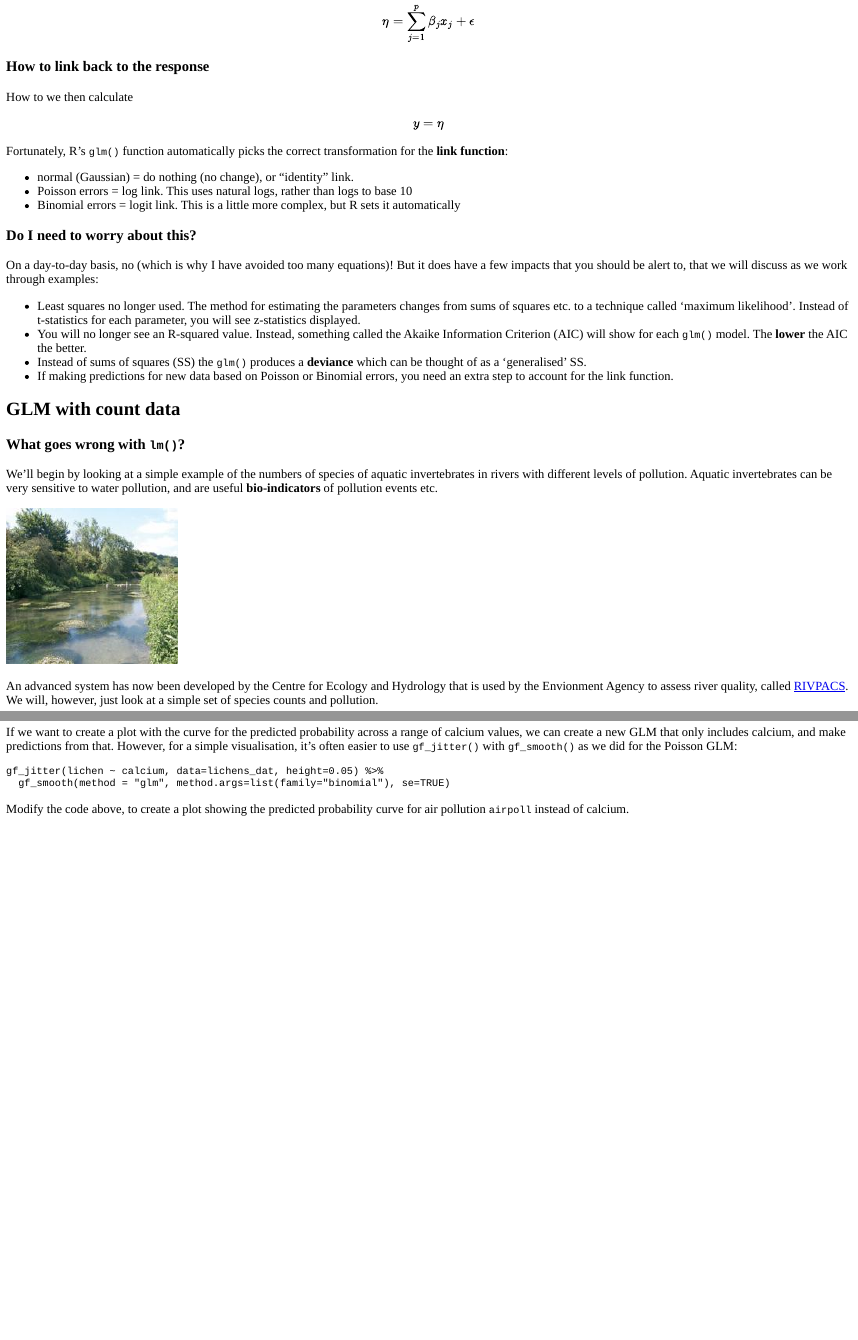
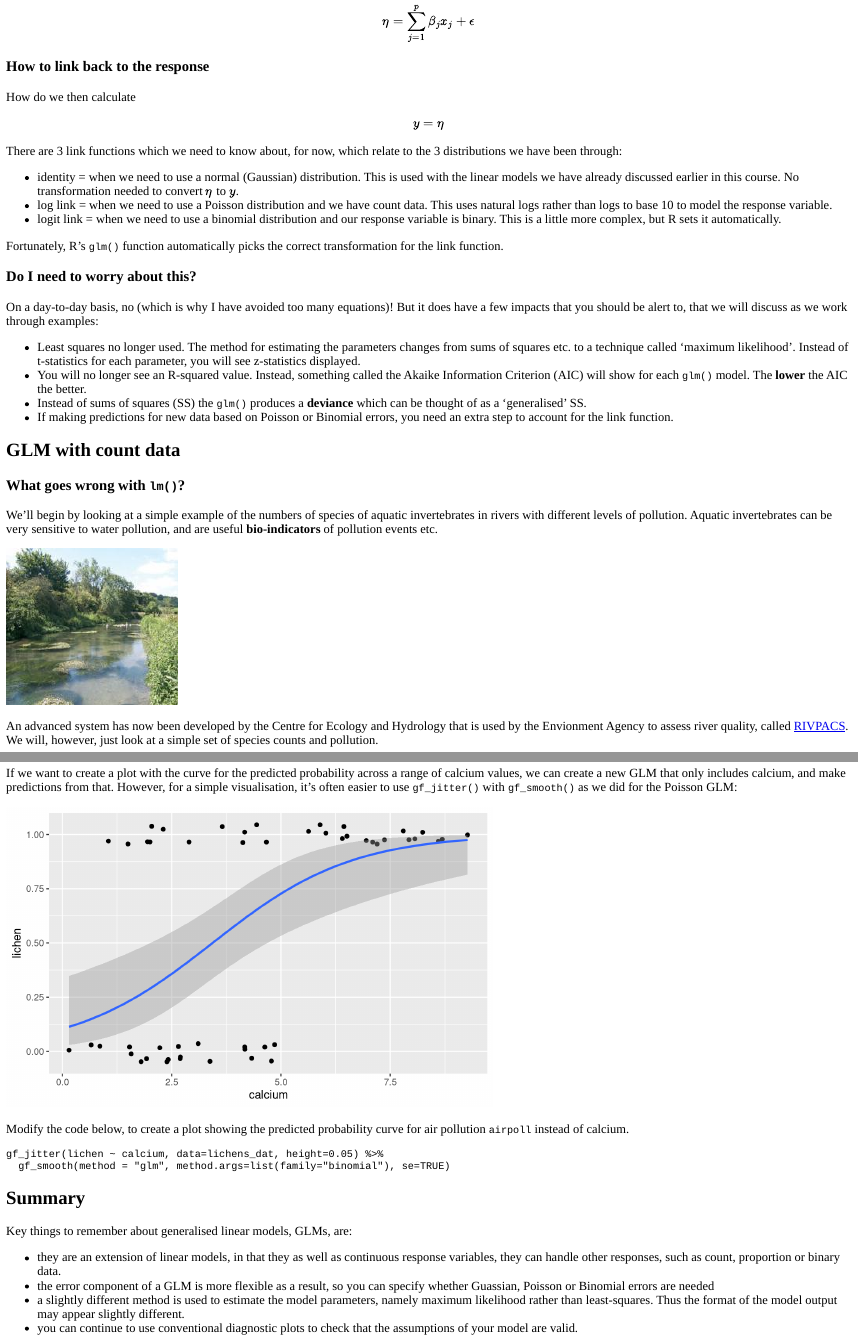
Before and after one commit to rasanderson/NES2303_Practical4, an R Markdown document (GLM.Rmd): the page in a window 1100 px wide, from 4460 px down, and a second part further down, joined at a grey line. The pictures show the output file GLM.html that the author committed with the source, opened offline.

Commit message:
Issue #4 resolved with better descriptions of linkes plus summary at end of GLM.Rmd

````diff
--- a/GLM.Rmd
+++ b/GLM.Rmd
@@ -276,15 +276,16 @@ intermediate variable $\eta$ (Greek letter eta). So our equation now becomes:
 $$\eta = \sum_{j=1}^{p} \beta_jx_j + \epsilon$$
 
 ### How to link back to the response
-How to we then calculate
+How do we then calculate
 $$y = \eta$$
+There are 3 link functions which we need to know about, for now, which relate to the 3 distributions we have been through:
+
+* identity = when we need to use a normal (Gaussian) distribution. This is used with the linear models we have already discussed earlier in this course. No transformation needed to convert $\eta$ to $y$.
+* log link = when we need to use a Poisson distribution and we have count data. This uses natural logs rather than logs to base 10 to model the response variable.
+* logit link = when we need to use a binomial distribution and our response variable is binary. This is a little more complex, but R sets it automatically.
+
 Fortunately, R's `glm()` function automatically picks the correct transformation
-for the **link function**:
-
-* normal (Gaussian) = do nothing (no change), or "identity" link.
-* Poisson errors = log link. This uses natural logs, rather than logs to base 10
-* Binomial errors = logit link. This is a little more complex, but R sets it
-automatically
+for the link function.
 
 ### Do I need to worry about this?
 On a day-to-day basis, no (which is why I have avoided too many equations)! But
@@ -679,10 +682,29 @@ a range of calcium values, we can create a new GLM that only includes calcium,
 and make predictions from that. However, for a simple visualisation, it's often
 easier to use `gf_jitter()` with `gf_smooth()` as we did for the Poisson GLM:
 
-```{r lichen_fit_and_plot, exercise=TRUE}
+```{r lichen_fit_and_plot, exercise=FALSE}
 gf_jitter(lichen ~ calcium, data=lichens_dat, height=0.05) %>%
   gf_smooth(method = "glm", method.args=list(family="binomial"), se=TRUE)
 ```
 
-Modify the code above, to create a plot showing the predicted probability curve
+Modify the code below, to create a plot showing the predicted probability curve
 for air pollution `airpoll` instead of calcium.
+
+```{r lichen_fit_and_plot2, exercise=TRUE}
+gf_jitter(lichen ~ calcium, data=lichens_dat, height=0.05) %>%
+  gf_smooth(method = "glm", method.args=list(family="binomial"), se=TRUE)
+```
+
+## Summary
+Key things to remember about generalised linear models, GLMs, are:
+
+* they are an extension of linear models, in that they as well as continuous
+response variables, they can handle other responses, such as count, proportion
+or binary data.
+* the error component of a GLM is more flexible as a result, so you can specify
+whether Guassian, Poisson or Binomial errors are needed
+* a slightly different method is used to estimate the model parameters, namely
+maximum likelihood rather than least-squares. Thus the format of the model
+output may appear slightly different.
+* you can continue to use conventional diagnostic plots to check that the
+assumptions of your model are valid.
````
Also changed, not shown: GLM.html, GLM_files/figure-html/lichen_fit_and_plot-1.png (added), GLM_files/figure-html/lichen_jitter-1.png, GLM.Rmd (2 more changed lines).
